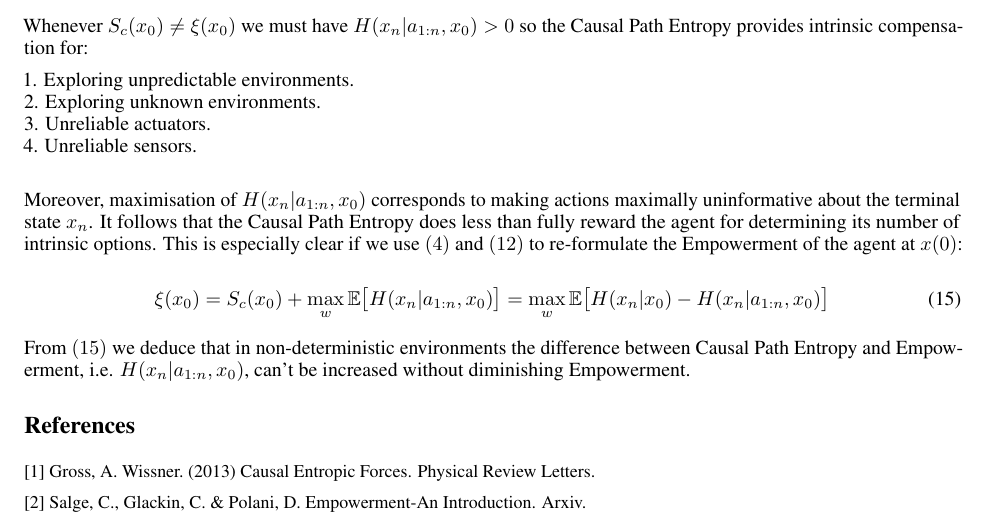
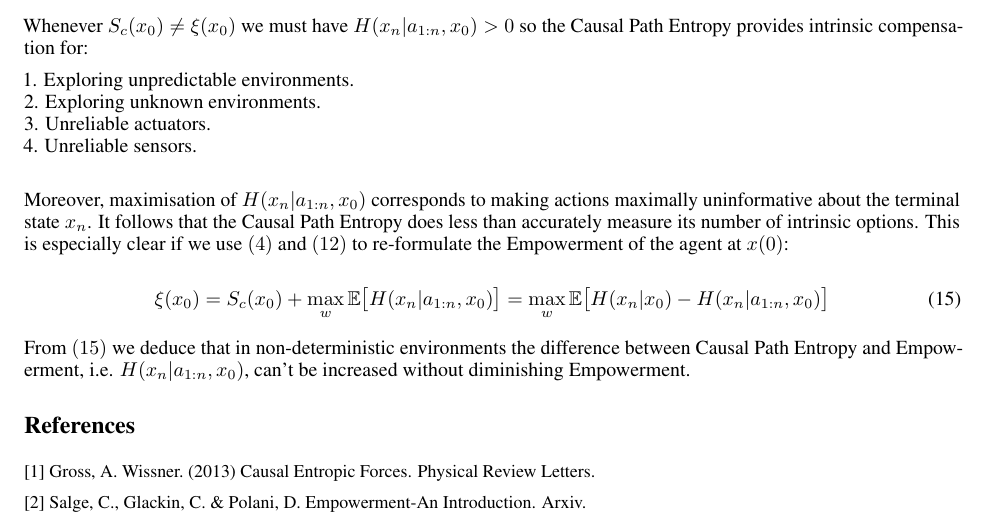
Before and after one commit to markov-blanket-publications/Empowerment-paper, a LaTeX paper (empower.tex): part of page 3 of 3, cut so that both start at the same text. Compiled offline with pdfLaTeX.

Commit message:
update paper

```diff
--- a/empower.tex
+++ b/empower.tex
@@ -196,7 +196,7 @@ Whenever $S_c(x_0) \neq \xi(x_0)$ we must have $H(x_n|a_{1:n},x_0) > 0$ so the C
 3. Unreliable actuators. \\
 4. Unreliable sensors. \\
 
-Moreover, maximisation of $H(x_n|a_{1:n},x_0)$ corresponds to making actions maximally uninformative about the terminal state $x_n$. It follows that the Causal Path Entropy does less than fully reward the agent for determining its number of intrinsic options. This is especially clear if we use $(4)$ and $(12)$ to re-formulate the Empowerment of the agent at $x(0)$:
+Moreover, maximisation of $H(x_n|a_{1:n},x_0)$ corresponds to making actions maximally uninformative about the terminal state $x_n$. It follows that the Causal Path Entropy does less than accurately measure its number of intrinsic options. This is especially clear if we use $(4)$ and $(12)$ to re-formulate the Empowerment of the agent at $x(0)$:
 
 \begin{equation}
 \xi(x_0) = S_c(x_0)  + \max\limits_{w} \mathbb{E} \big[H(x_n|a_{1:n},x_0)\big] =  \max\limits_{w} \mathbb{E} \big[H(x_n|x_0) -H(x_n|a_{1:n},x_0)\big]
```
Also changed, not shown: empower.pdf, 2 other files.
